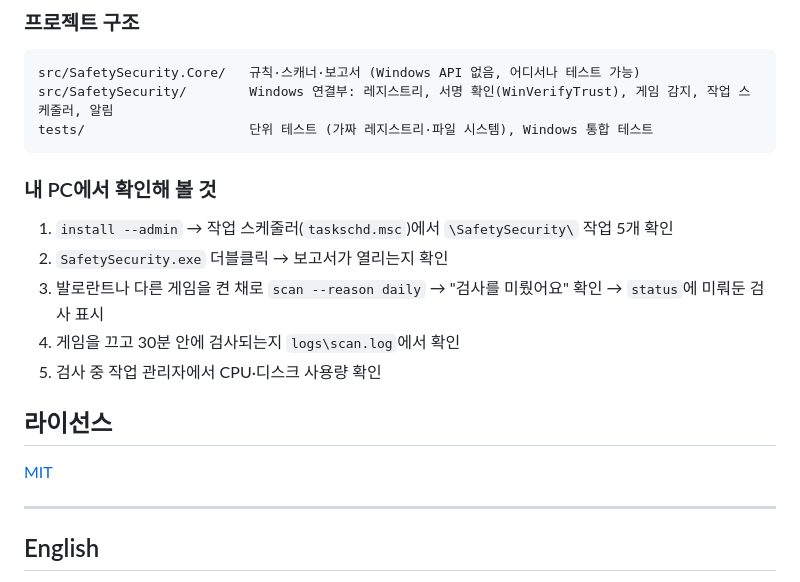
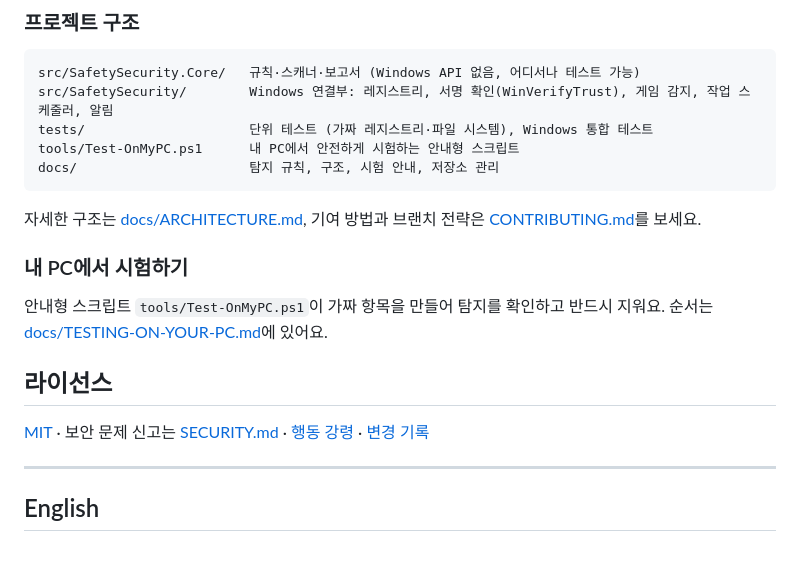
Before and after one commit to jiyul-me/safety-security, a Markdown page: README.md, the part around one of its changes. Drawn GitHub-style; blank space fills up the shorter version.

````diff
--- a/README.md
+++ b/README.md
@@ -145,19 +194,19 @@ dotnet publish src/SafetySecurity -c Release -r win-x64 -p:PublishAot=false --se
 src/SafetySecurity.Core/   규칙·스캐너·보고서 (Windows API 없음, 어디서나 테스트 가능)
 src/SafetySecurity/        Windows 연결부: 레지스트리, 서명 확인(WinVerifyTrust), 게임 감지, 작업 스케줄러, 알림
 tests/                     단위 테스트 (가짜 레지스트리·파일 시스템), Windows 통합 테스트
+tools/Test-OnMyPC.ps1      내 PC에서 안전하게 시험하는 안내형 스크립트
+docs/                      탐지 규칙, 구조, 시험 안내, 저장소 관리
 ```
 
-### 내 PC에서 확인해 볼 것
+자세한 구조는 [docs/ARCHITECTURE.md](docs/ARCHITECTURE.md), 기여 방법과 브랜치 전략은 [CONTRIBUTING.md](CONTRIBUTING.md)를 보세요.
 
-1. `install --admin` → 작업 스케줄러(`taskschd.msc`)에서 `\SafetySecurity\` 작업 5개 확인
-2. `SafetySecurity.exe` 더블클릭 → 보고서가 열리는지 확인
-3. 발로란트나 다른 게임을 켠 채로 `scan --reason daily` → "검사를 미뤘어요" 확인 → `status`에 미뤄둔 검사 표시
-4. 게임을 끄고 30분 안에 검사되는지 `logs\scan.log`에서 확인
-5. 검사 중 작업 관리자에서 CPU·디스크 사용량 확인
+### 내 PC에서 시험하기
+
+안내형 스크립트 `tools/Test-OnMyPC.ps1`이 가짜 항목을 만들어 탐지를 확인하고 반드시 지워요. 순서는 [docs/TESTING-ON-YOUR-PC.md](docs/TESTING-ON-YOUR-PC.md)에 있어요.
 
 ## 라이선스
 
-[MIT](LICENSE)
+[MIT](LICENSE) · 보안 문제 신고는 [SECURITY.md](SECURITY.md) · [행동 강령](CODE_OF_CONDUCT.md) · [변경 기록](CHANGELOG.md)
 
 ---
 
````
Also changed, not shown: other parts of README.md (+56 -7 lines), CHANGELOG.md (added, +20 -0 lines), docs/ARCHITECTURE.md (added, +56 -0 lines), docs/DETECTIONS.md (added, +97 -0 lines), docs/MAINTAINING.md (added, +55 -0 lines), docs/TESTING-ON-YOUR-PC.md (added, +72 -0 lines), docs/assets/report-dark.png (added), docs/assets/report-light.png (added), 4 other files.
